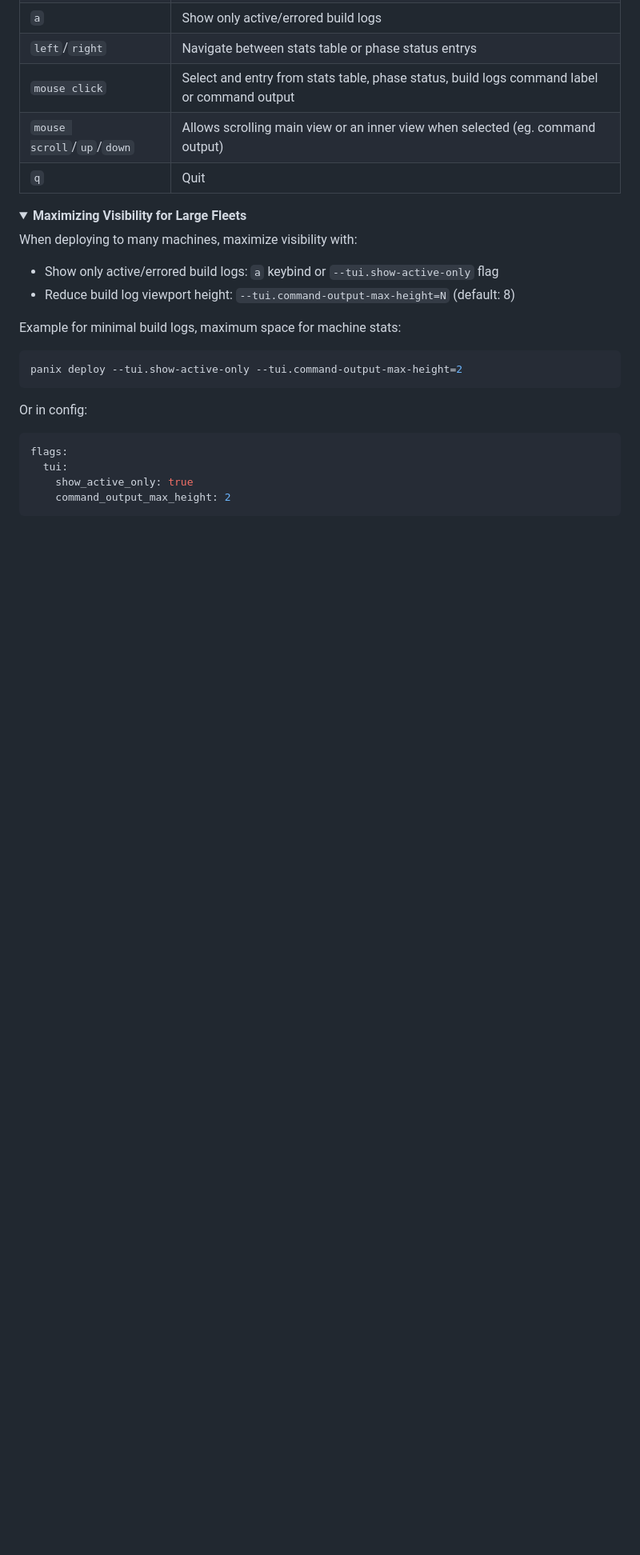
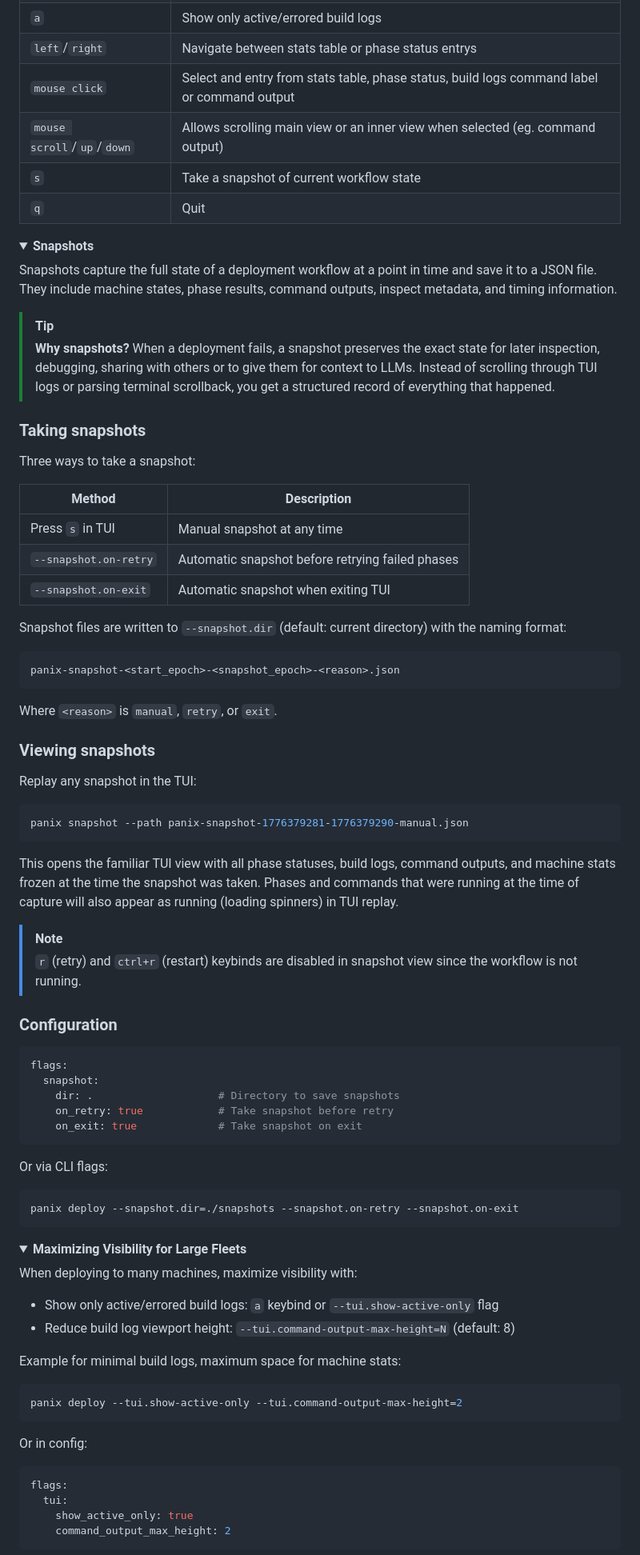
Before and after one commit to mihakrumpestar/panix, a Markdown page: README.md, the part around the change. Shown at 80% size. GitHub-like rendering; folded sections open; blank space fills up the shorter version.

Commit message:
feat: add snapshot feature to readme

````diff
--- a/README.md
+++ b/README.md
@@ -481,7 +481,65 @@ Click and navigate (`left`/`right` keys) to any machine to filter build logs. Th
 | `left`/`right` | Navigate between stats table or phase status entrys |
 | `mouse click` | Select and entry from stats table, phase status, build logs command label or command output |
 | `mouse scroll`/`up`/`down` | Allows scrolling main view or an inner view when selected (eg. command output) |
+| `s` | Take a snapshot of current workflow state |
 | `q` | Quit |
+
+</details>
+
+<details>
+<summary><strong>Snapshots</strong></summary>
+
+Snapshots capture the full state of a deployment workflow at a point in time and save it to a JSON file. They include machine states, phase results, command outputs, inspect metadata, and timing information.
+
+> [!TIP]
+> **Why snapshots?** When a deployment fails, a snapshot preserves the exact state for later inspection, debugging, sharing with others or to give them for context to LLMs. Instead of scrolling through TUI logs or parsing terminal scrollback, you get a structured record of everything that happened.
+
+### Taking snapshots
+
+Three ways to take a snapshot:
+
+| Method | Description |
+|--------|-------------|
+| Press `s` in TUI | Manual snapshot at any time |
+| `--snapshot.on-retry` | Automatic snapshot before retrying failed phases |
+| `--snapshot.on-exit` | Automatic snapshot when exiting TUI |
+
+Snapshot files are written to `--snapshot.dir` (default: current directory) with the naming format:
+
+```
+panix-snapshot-<start_epoch>-<snapshot_epoch>-<reason>.json
+```
+
+Where `<reason>` is `manual`, `retry`, or `exit`.
+
+### Viewing snapshots
+
+Replay any snapshot in the TUI:
+
+```bash
+panix snapshot --path panix-snapshot-1776379281-1776379290-manual.json
+```
+
+This opens the familiar TUI view with all phase statuses, build logs, command outputs, and machine stats frozen at the time the snapshot was taken. Phases and commands that were running at the time of capture will also appear as running (loading spinners) in TUI replay.
+
+> [!NOTE]
+> `r` (retry) and `ctrl+r` (restart) keybinds are disabled in snapshot view since the workflow is not running.
+
+### Configuration
+
+```yaml
+flags:
+  snapshot:
+    dir: .                    # Directory to save snapshots
+    on_retry: true            # Take snapshot before retry
+    on_exit: true             # Take snapshot on exit
+```
+
+Or via CLI flags:
+
+```bash
+panix deploy --snapshot.dir=./snapshots --snapshot.on-retry --snapshot.on-exit
+```
 
 </details>
 
````
